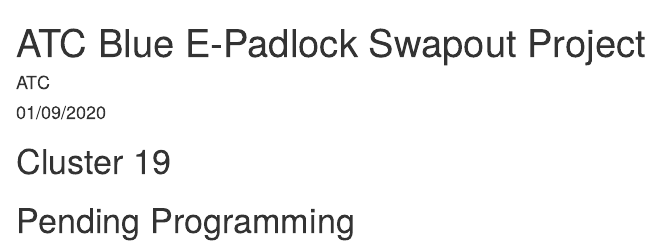
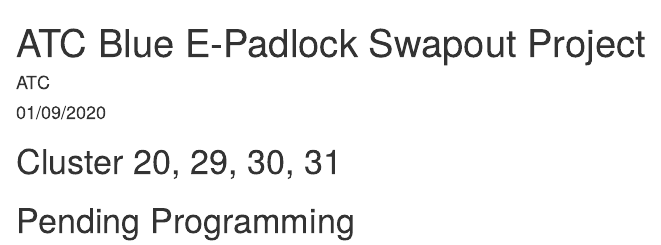
Before and after one commit to AllanKavuma/epadlock.swap, an R Markdown document (ATCBlue.Elocks.Swap.Rmd): the page in a window 1100 px wide, from its top. Rendered offline with R 4.5, knitr and Pandoc, with nearby package versions; the code chunks are not run, so their results and figures are left out.

Commit message:
08.09.2020

````diff
--- a/ATCBlue.Elocks.Swap.Rmd
+++ b/ATCBlue.Elocks.Swap.Rmd
@@ -18,7 +18,7 @@
 ```
 
 
-# Cluster 19
+# Cluster 20, 29, 30, 31
 
 
 ```{r Iengineering, echo=FALSE, message=FALSE, warning=FALSE, fig.align="center"}
````
Also changed, not shown: ATCBlue.Elocks.Swap.html, Padlock Swap Locations.xlsx.
